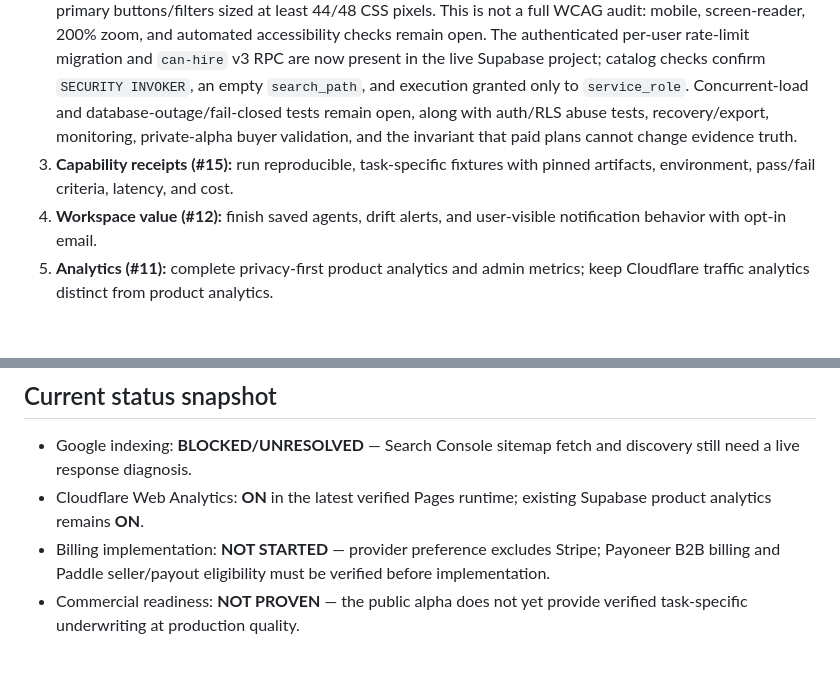
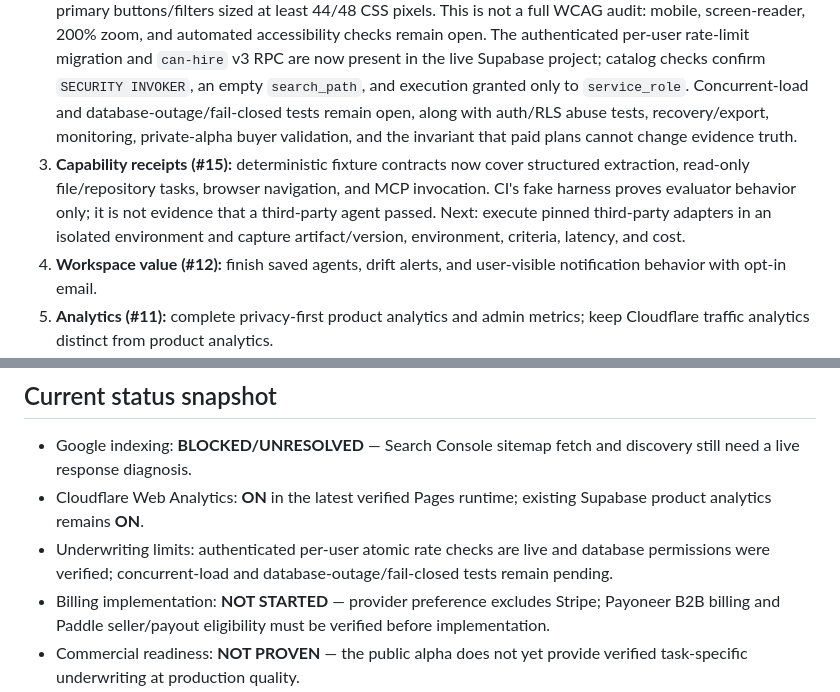
Before and after one commit to 2nedimucrs-by/agent-underwriting-network, a Markdown page: docs/AUN_PRODUCT_AND_REVENUE_PLAN.md, 2 parts joined by grey strips. Rendered like a GitHub page; blank space fills up the shorter version.

Commit message:
docs: clarify capability proof and pilot gates

```diff
--- a/docs/AUN_PRODUCT_AND_REVENUE_PLAN.md
+++ b/docs/AUN_PRODUCT_AND_REVENUE_PLAN.md
@@ -18,7 +18,7 @@ Product principles:
 
 1. **Google discovery:** A live browser check on 2026-10-03 loaded the public homepage directory with 125 profiles and 12 categories. The initial URL Inspection result said “URL is unknown to Google” and showed no referring sitemap. A later live URL test (04:27 Turkey time) reported “URL is available to Google” and “Page can be indexed”; the subsequent indexing request was accepted and Google confirmed it was added to the priority crawl queue. This confirms fetchability for the homepage at test time, not that it has been indexed. The submitted `/sitemap.xml` still reports “Couldn't fetch,” zero discovered pages, and “Sitemap could not be read.” The Pages workflow (#185) succeeded on main `b8a8cd5378372b77a24dec543b6ab930f52ca2e0` and produced a `github-pages` artifact. The sitemap and `robots.txt` are generated during the Pages build by `src/aun/discovery.py`, but the validator checks file presence rather than the published HTTP response or parsed XML. Direct retrieval from this environment is blocked, so the sitemap status/body and root cause remain unverified. Next: verify both deployed endpoints and XML/URL contents from an external fetch; diagnose the sitemap before resubmitting it.
 2. **Launch gate (#16):** Live desktop browser smoke on 2026-10-03 confirmed the loaded homepage shows 125 profiles across 12 categories; the Underwrite page labels itself a simulator, fails closed when required VERIFIED evidence is missing, and requires sign-in for the deployed API; the account page offers GitHub OAuth and email magic link without asking for the GitHub password. The live Privacy and Terms pages are still marked as drafts and explicitly require qualified legal review before commercial launch. An additional limited desktop accessibility smoke found labeled search/category/sort controls and compare checkboxes, a working search for “n8n,” keyboard focus movement from Search to Category with a visible focus ring, and primary buttons/filters sized at least 44/48 CSS pixels. This is not a full WCAG audit: mobile, screen-reader, 200% zoom, and automated accessibility checks remain open. The authenticated per-user rate-limit migration and `can-hire` v3 RPC are now present in the live Supabase project; catalog checks confirm `SECURITY INVOKER`, an empty `search_path`, and execution granted only to `service_role`. Concurrent-load and database-outage/fail-closed tests remain open, along with auth/RLS abuse tests, recovery/export, monitoring, private-alpha buyer validation, and the invariant that paid plans cannot change evidence truth.
-3. **Capability receipts (#15):** run reproducible, task-specific fixtures with pinned artifacts, environment, pass/fail criteria, latency, and cost.
+3. **Capability receipts (#15):** deterministic fixture contracts now cover structured extraction, read-only file/repository tasks, browser navigation, and MCP invocation. CI's fake harness proves evaluator behavior only; it is not evidence that a third-party agent passed. Next: execute pinned third-party adapters in an isolated environment and capture artifact/version, environment, criteria, latency, and cost.
 4. **Workspace value (#12):** finish saved agents, drift alerts, and user-visible notification behavior with opt-in email.
 5. **Analytics (#11):** complete privacy-first product analytics and admin metrics; keep Cloudflare traffic analytics distinct from product analytics.
 
@@ -84,6 +84,7 @@ Payment-provider preference: Stripe is excluded at the founder's request. This p
 
 - Google indexing: **BLOCKED/UNRESOLVED** — Search Console sitemap fetch and discovery still need a live response diagnosis.
 - Cloudflare Web Analytics: **ON** in the latest verified Pages runtime; existing Supabase product analytics remains **ON**.
+- Underwriting limits: authenticated per-user atomic rate checks are live and database permissions were verified; concurrent-load and database-outage/fail-closed tests remain pending.
 - Billing implementation: **NOT STARTED** — provider preference excludes Stripe; Payoneer B2B billing and Paddle seller/payout eligibility must be verified before implementation.
 - Commercial readiness: **NOT PROVEN** — the public alpha does not yet provide verified task-specific underwriting at production quality.
 
```
